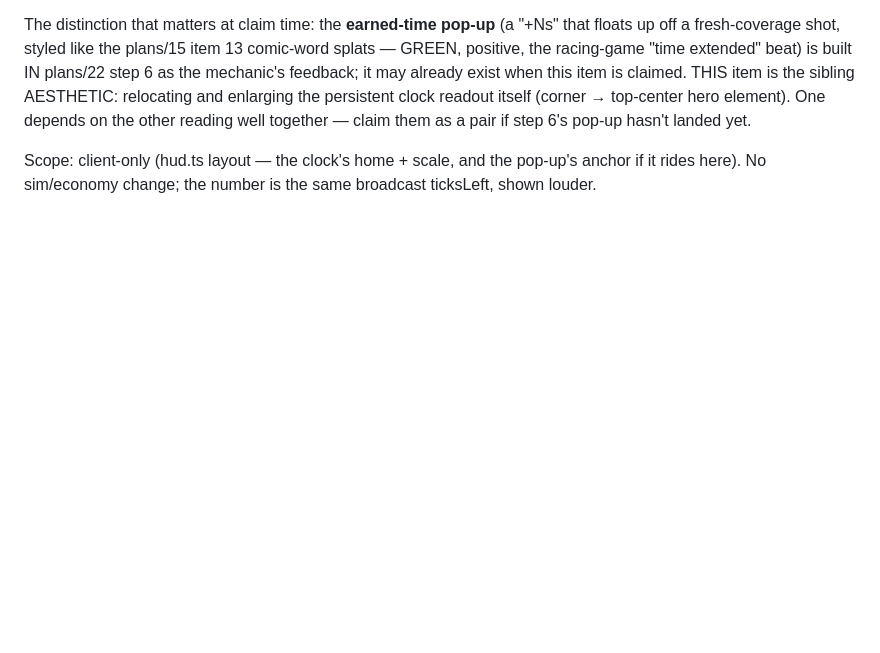
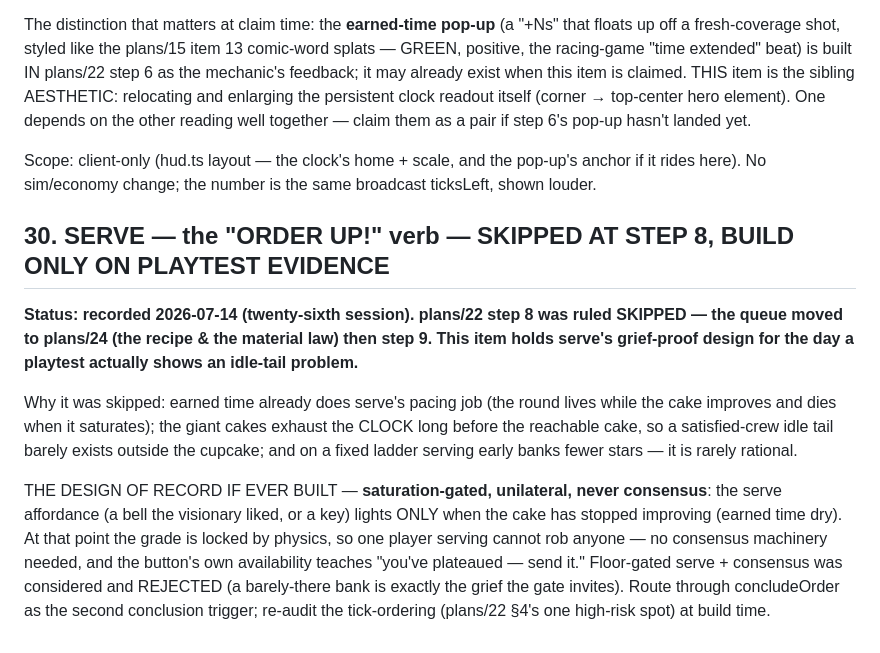
Before and after one commit to Norsninja/siege_bakery, a Markdown page: project/plans/15-side-quests.md, the part around the change. Rendered like a GitHub page; blank space fills up the shorter version.

```diff
--- a/project/plans/15-side-quests.md
+++ b/project/plans/15-side-quests.md
@@ -1167,3 +1167,27 @@ hasn't landed yet.
 Scope: client-only (hud.ts layout — the clock's home + scale, and the
 pop-up's anchor if it rides here). No sim/economy change; the number
 is the same broadcast ticksLeft, shown louder.
+
+## 30. SERVE — the "ORDER UP!" verb — SKIPPED AT STEP 8, BUILD ONLY ON PLAYTEST EVIDENCE
+
+**Status: recorded 2026-07-14 (twenty-sixth session). plans/22 step 8 was
+ruled SKIPPED — the queue moved to plans/24 (the recipe & the material
+law) then step 9. This item holds serve's grief-proof design for the day
+a playtest actually shows an idle-tail problem.**
+
+Why it was skipped: earned time already does serve's pacing job (the
+round lives while the cake improves and dies when it saturates); the
+giant cakes exhaust the CLOCK long before the reachable cake, so a
+satisfied-crew idle tail barely exists outside the cupcake; and on a
+fixed ladder serving early banks fewer stars — it is rarely rational.
+
+THE DESIGN OF RECORD IF EVER BUILT — **saturation-gated, unilateral,
+never consensus**: the serve affordance (a bell the visionary liked, or
+a key) lights ONLY when the cake has stopped improving (earned time dry).
+At that point the grade is locked by physics, so one player serving
+cannot rob anyone — no consensus machinery needed, and the button's own
+availability teaches "you've plateaued — send it." Floor-gated serve +
+consensus was considered and REJECTED (a barely-there bank is exactly
+the grief the gate invites). Route through concludeOrder as the second
+conclusion trigger; re-audit the tick-ordering (plans/22 §4's one
+high-risk spot) at build time.
```
Also changed, not shown: project/plans/22-timing-and-scoring-redesign.md (+9 -2 lines), project/plans/24-the-recipe-and-the-material-law.md (added, +189 -0 lines).
